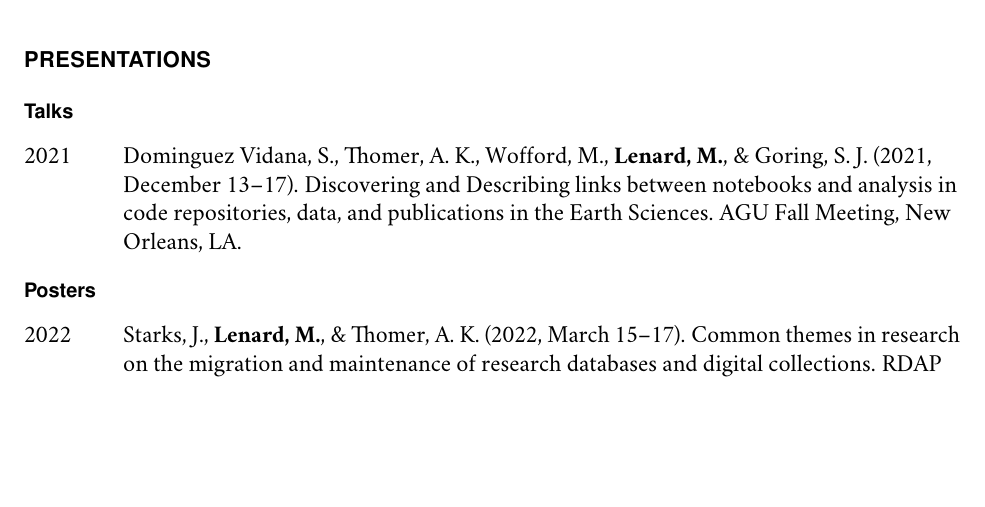
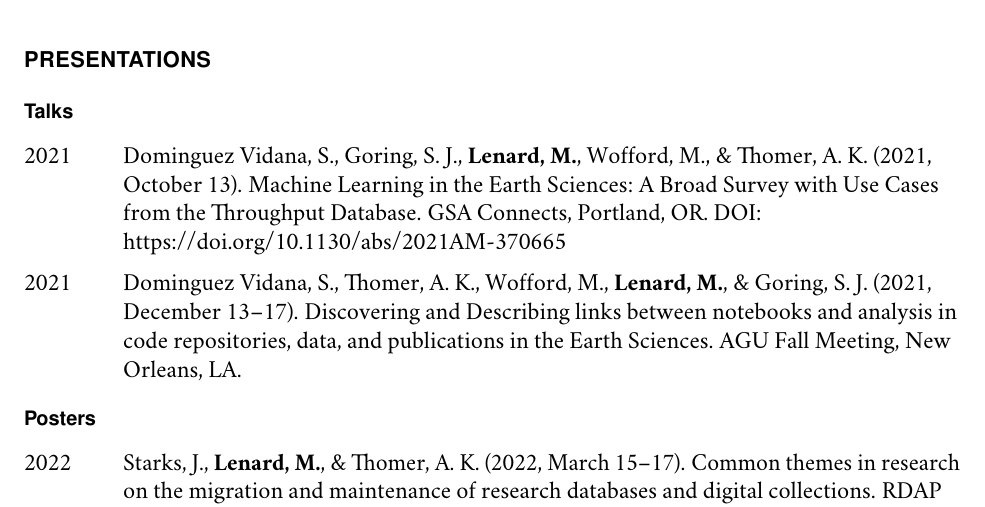
Before and after one commit to mclenard/CV, a LaTeX CV (mlenard_CV.tex): part of page 3 of 4, cut so that both start at the same text, the shorter picture padded with empty space. Compiled offline with pdfLaTeX.

Commit message:
adding talk

```diff
--- a/mlenard_CV.tex
+++ b/mlenard_CV.tex
@@ -269,6 +269,8 @@ Ypsilanti, MI, 48197
 
 \begin{tablist}
 
+	\item[2021] \tab Dominguez Vidana, S., Goring, S. J., \textbf{Lenard, M.}, Wofford, M., \& Thomer, A. K. (2021, October 13). Machine Learning in the Earth Sciences: A Broad Survey with Use Cases from the Throughput Database. GSA Connects, Portland, OR. \href{https://doi.org/10.1130/abs/2021AM-370665}{DOI: https://doi.org/10.1130/abs/2021AM-370665}
+
 	\item[2021] \tab Dominguez Vidana, S., Thomer, A. K., Wofford, M., \textbf{Lenard, M.}, \& Goring, S. J. (2021, December 13--17). Discovering and Describing links between notebooks and analysis in code repositories, data, and publications in the Earth Sciences. AGU Fall Meeting, New Orleans, LA.
 
 \end{tablist}
```
Also changed, not shown: mlenard_CV.pdf, 2 other files.
